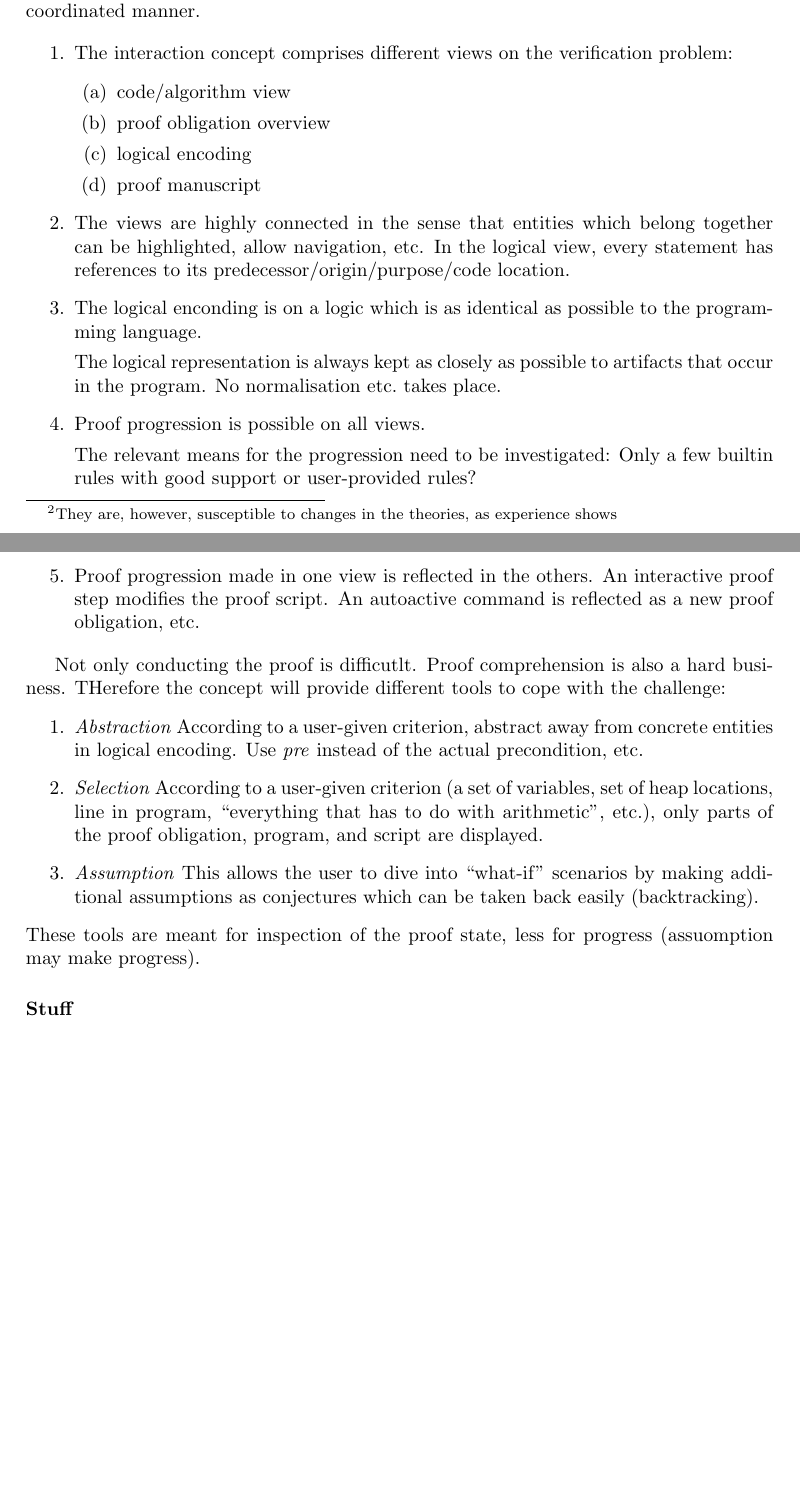
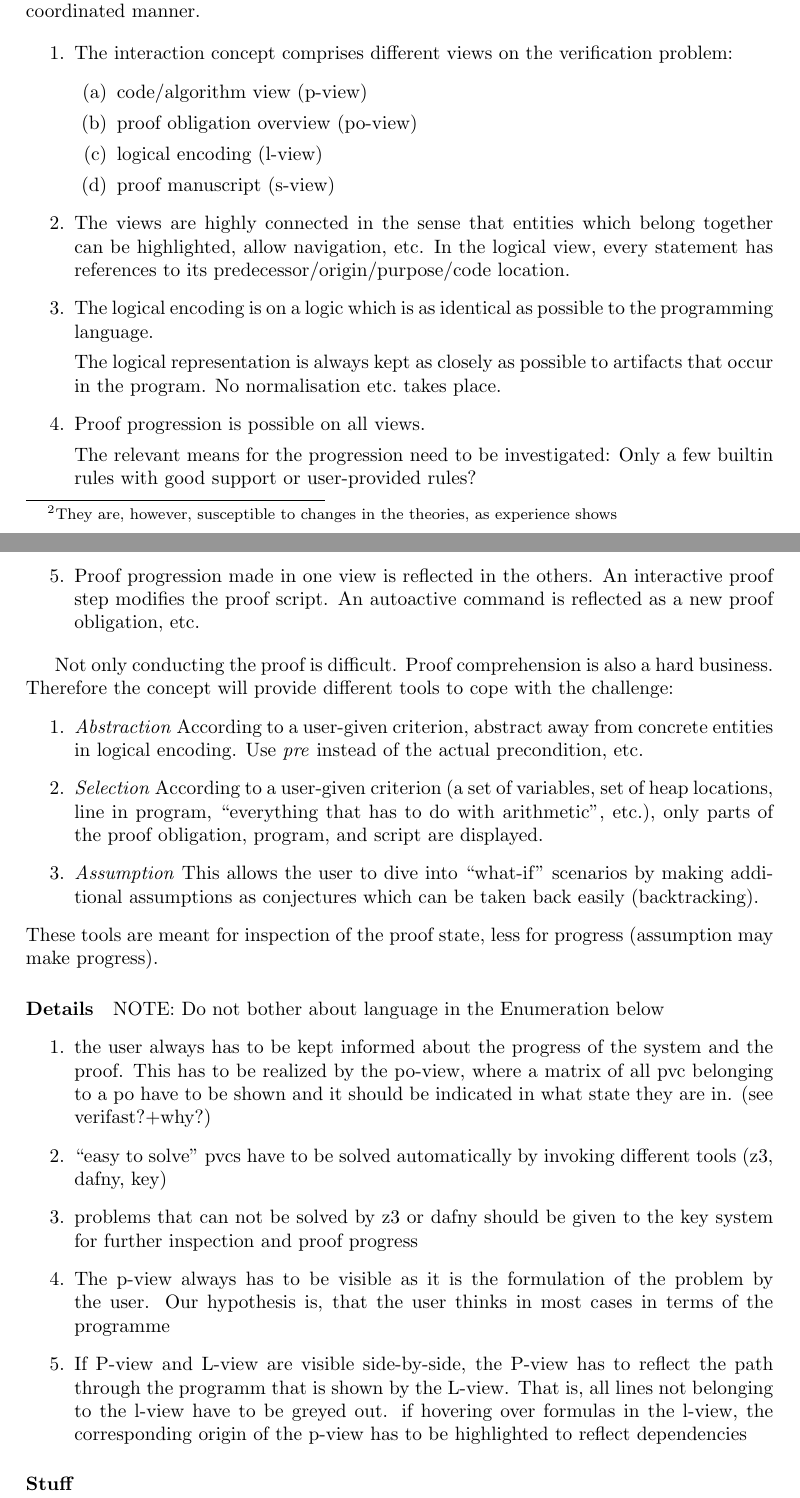
Before and after one commit to mattulbrich/dive, a LaTeX paper (doc/concept.tex): two parts of pages 2 and 3 of 3, joined at a grey line, cut so that both start at the same text, the shorter picture padded with empty space. Compiled offline with pdfLaTeX.

Commit message:
added first details

```diff
--- a/doc/concept.tex
+++ b/doc/concept.tex
@@ -100,10 +100,10 @@ allows for interaction by all three means in a coordinated manner.
 \item The interaction concept comprises different views on the
   verification problem:
   \begin{enumerate}
-  \item code/algorithm view
-  \item proof obligation overview
-  \item logical encoding
-  \item proof manuscript
+  \item code/algorithm view (p-view)
+  \item proof obligation overview (po-view)
+  \item logical encoding (l-view)
+  \item proof manuscript (s-view)
   \end{enumerate}
 
 \item The views are highly connected in the sense that entities which
@@ -111,7 +111,7 @@ allows for interaction by all three means in a coordinated manner.
   logical view, every statement has references to its
   predecessor/origin/purpose/code location.
 
-\item The logical enconding is on a logic which is as identical as
+\item The logical encoding is on a logic which is as identical as
   possible to the programming language.
 
   The logical representation is always kept as closely as possible to
@@ -128,8 +128,8 @@ allows for interaction by all three means in a coordinated manner.
   command is reflected as a new proof obligation, etc.
 \end{enumerate}
 
-Not only conducting the proof is difficutlt. Proof comprehension is
-also a hard business. THerefore the concept will provide different
+Not only conducting the proof is difficult. Proof comprehension is
+also a hard business. Therefore the concept will provide different
 tools to cope with the challenge:
 \begin{enumerate}
 \item \emph{Abstraction} According to a user-given criterion, abstract
@@ -144,7 +144,30 @@ tools to cope with the challenge:
   be taken back easily (backtracking).
 \end{enumerate}
 These tools are meant for inspection of the proof state, less for
-progress (assuomption may make progress).
+progress (assumption may make progress).
+
+\paragraph{Details}
+NOTE: Do not bother about language in the Enumeration below
+\begin{enumerate}
+\item the user always has to be kept informed about the progress of the system
+and the proof. This has to be realized by the po-view, where a matrix of all
+pvc belonging to a po have to be shown and it should be indicated in what state
+ they are in. (see verifast?+why?)
+\item ``easy to solve'' pvcs have to be solved automatically by invoking
+different tools (z3, dafny, key)
+\item problems that can not be solved by z3 or dafny should be given to the key
+system for further inspection and proof progress
+ \item The  p-view always has to be visible as it is the formulation of the
+problem by the user. Our hypothesis is, that the user thinks in most cases in
+terms of the programme
+ \item If P-view and L-view are
+visible side-by-side, the P-view has to reflect the path through the programm
+that is shown by the L-view. That is, all lines not belonging to the l-view
+have to be greyed out. if hovering over formulas in the l-view, the
+corresponding origin of the p-view has to be highlighted to reflect dependencies
+
+\end{enumerate}
+
 
 \paragraph{Stuff}
 
```
